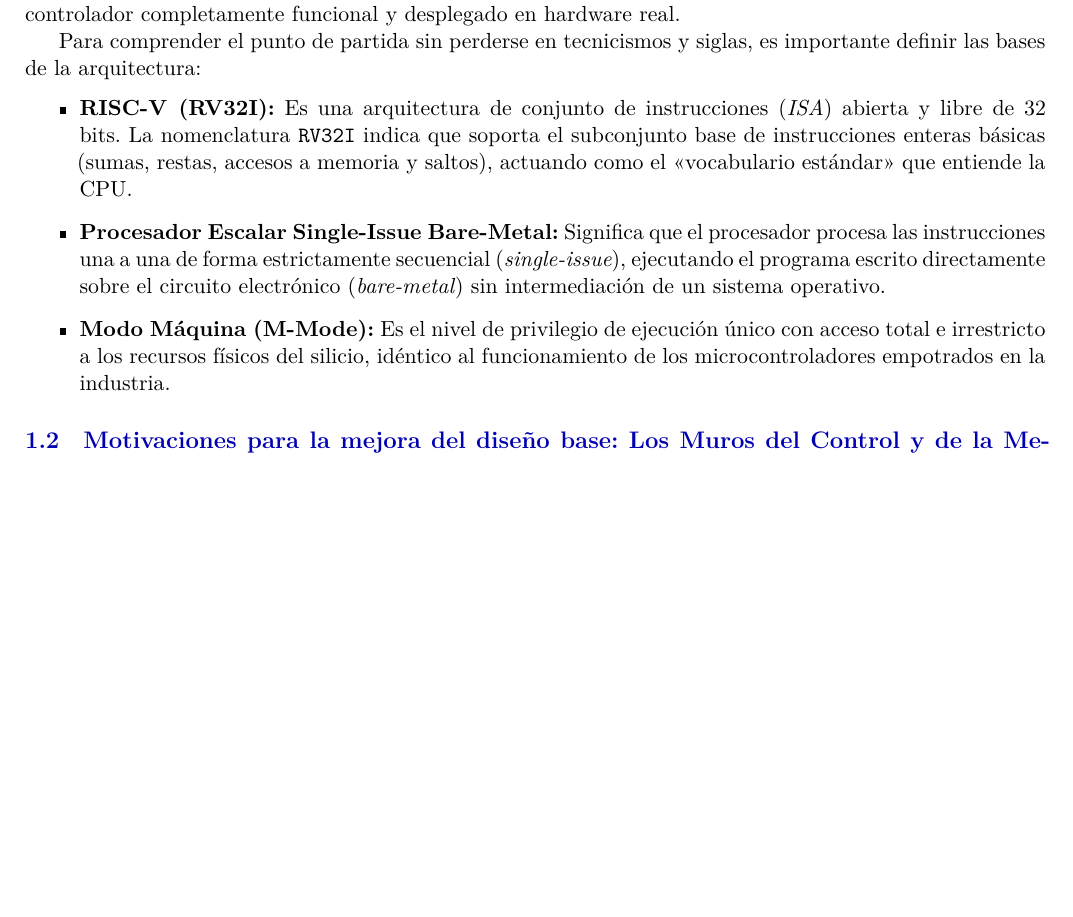
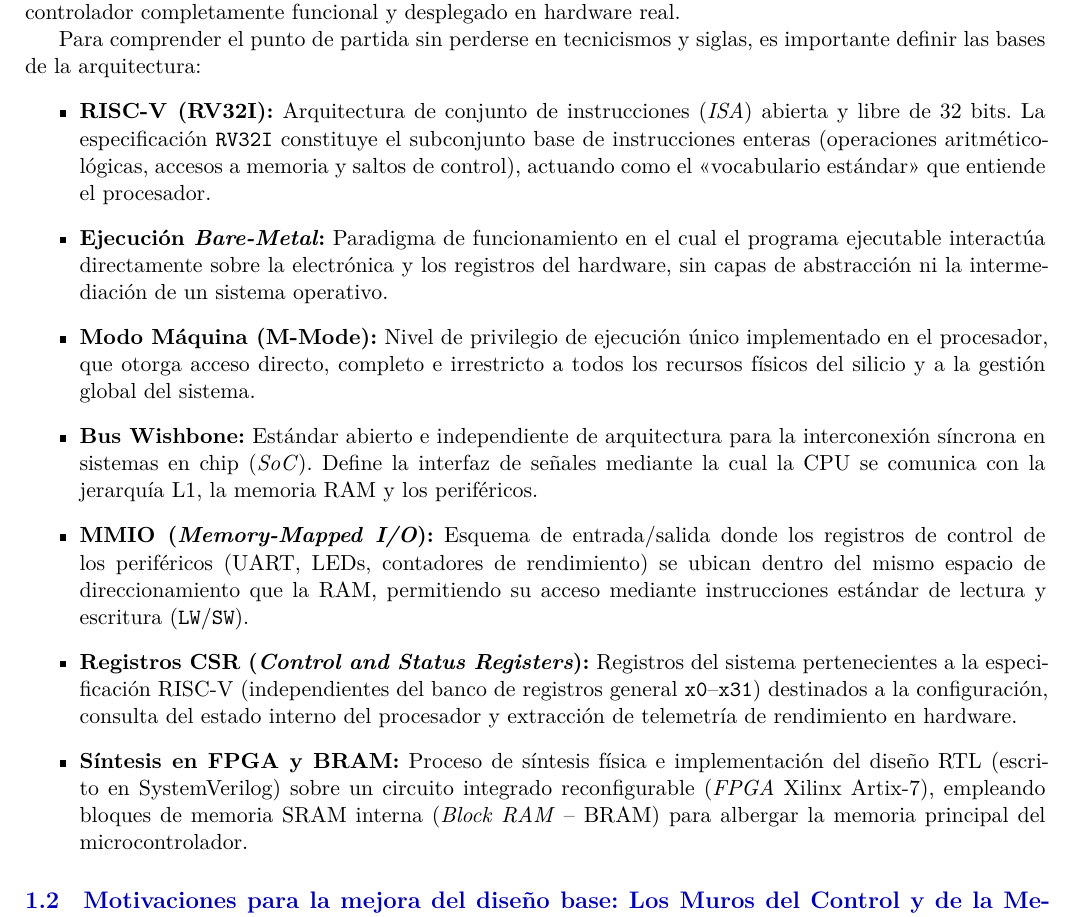
Before and after one commit to jhg45-ua/hades-v-report, a LaTeX paper (latex/informe.tex): part of page 3 of 17, cut so that both start at the same text, the shorter picture padded with empty space. Compiled offline with XeLaTeX.

Commit message:
more fixes

```diff
--- a/latex/informe.tex
+++ b/latex/informe.tex
@@ -186,14 +186,24 @@ hardware real.
 
 Para comprender el punto de partida sin perderse en tecnicismos y siglas, es importante definir las bases de la arquitectura:
 \begin{itemize}
-    \item \textbf{RISC-V (RV32I):} Es una arquitectura de conjunto de instrucciones (\textit{ISA}) abierta y libre de 32 bits. La nomenclatura \texttt{RV32I}
-    indica que soporta el subconjunto base de instrucciones enteras básicas (sumas, restas, accesos a memoria y saltos), actuando como el «vocabulario estándar»
-    que entiende la CPU.
-    \item \textbf{Procesador Escalar Single-Issue Bare-Metal:} Significa que el procesador procesa las instrucciones una a una de forma estrictamente secuencial
-    (\textit{single-issue}), ejecutando el programa escrito directamente sobre el circuito electrónico (\textit{bare-metal}) sin intermediación de un sistema
-    operativo.
-    \item \textbf{Modo Máquina (M-Mode):} Es el nivel de privilegio de ejecución único con acceso total e irrestricto a los recursos físicos del silicio,
-    idéntico al funcionamiento de los microcontroladores empotrados en la industria.
+    \item \textbf{RISC-V (RV32I):} Arquitectura de conjunto de instrucciones (\textit{ISA}) abierta y libre de 32 bits. La especificación \texttt{RV32I} constituye
+    el subconjunto base de instrucciones enteras (operaciones aritmético-lógicas, accesos a memoria y saltos de control), actuando como el «vocabulario estándar»
+    que entiende el procesador.
+    \item \textbf{Ejecución \textit{Bare-Metal}:} Paradigma de funcionamiento en el cual el programa ejecutable interactúa directamente sobre la electrónica y los
+    registros del hardware, sin capas de abstracción ni la intermediación de un sistema operativo.
+    \item \textbf{Modo Máquina (M-Mode):} Nivel de privilegio de ejecución único implementado en el procesador, que otorga acceso directo, completo e irrestricto a
+    todos los recursos físicos del silicio y a la gestión global del sistema.
+    \item \textbf{Bus Wishbone:} Estándar abierto e independiente de arquitectura para la interconexión síncrona en sistemas en chip (\textit{SoC}). Define la
+    interfaz de señales mediante la cual la CPU se comunica con la jerarquía L1, la memoria RAM y los periféricos.
+    \item \textbf{MMIO (\textit{Memory-Mapped I/O}):} Esquema de entrada/salida donde los registros de control de los periféricos (UART, LEDs, contadores de
+    rendimiento) se ubican dentro del mismo espacio de direccionamiento que la RAM, permitiendo su acceso mediante instrucciones estándar de lectura y escritura
+    (\texttt{LW}/\texttt{SW}).
+    \item \textbf{Registros CSR (\textit{Control and Status Registers}):} Registros del sistema pertenecientes a la especificación RISC-V (independientes del banco
+    de registros general \texttt{x0}--\texttt{x31}) destinados a la configuración, consulta del estado interno del procesador y extracción de telemetría de rendimiento
+    en hardware.
+    \item \textbf{Síntesis en FPGA y BRAM:} Proceso de síntesis física e implementación del diseño RTL (escrito en SystemVerilog) sobre un circuito integrado
+    reconfigurable (\textit{FPGA} Xilinx Artix-7), empleando bloques de memoria SRAM interna (\textit{Block RAM} -- BRAM) para albergar la memoria principal del
+    microcontrolador.
 \end{itemize}
 
 \subsection{Motivaciones para la mejora del diseño base: Los Muros del Control y de la Memoria}
```
